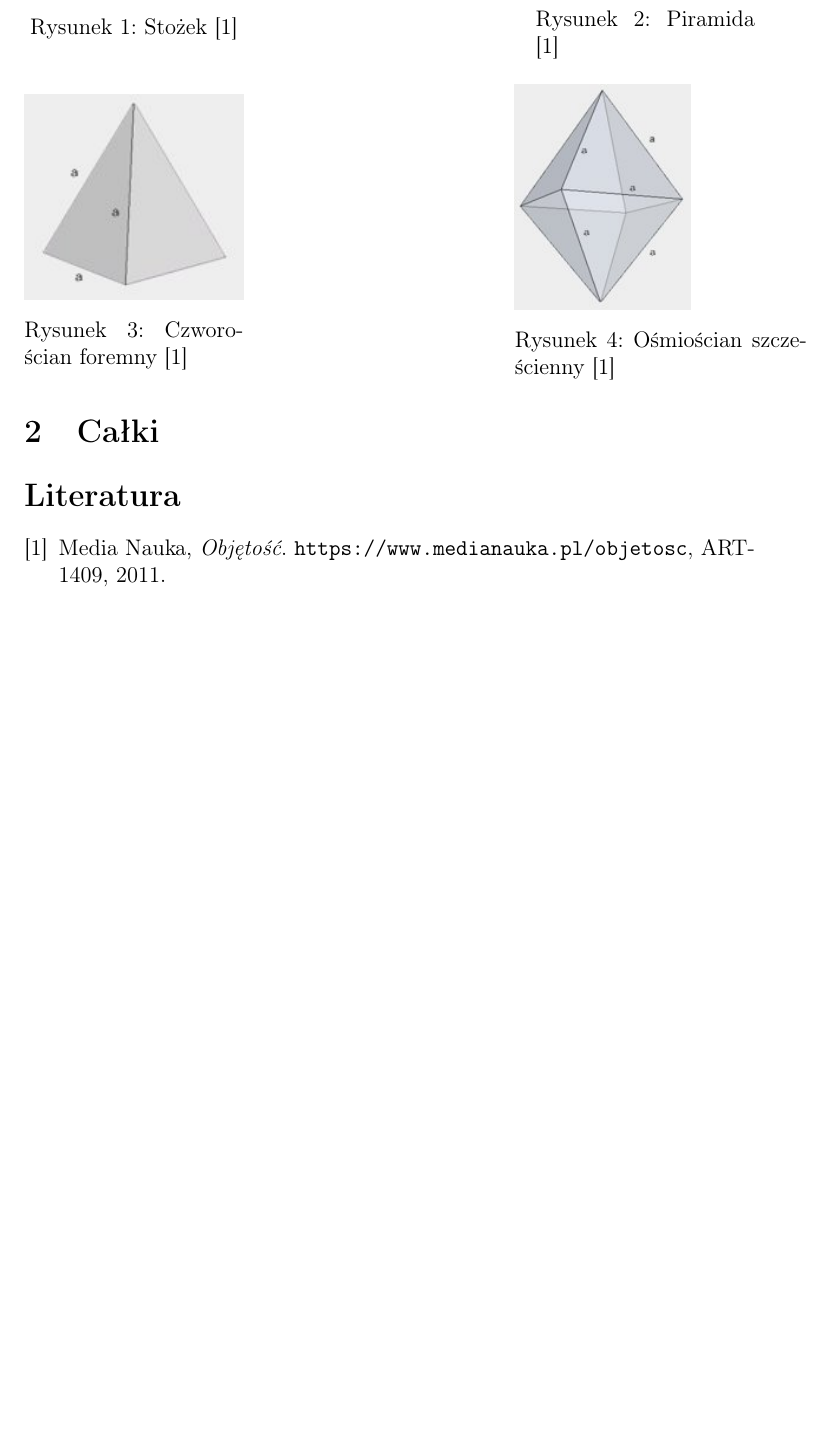
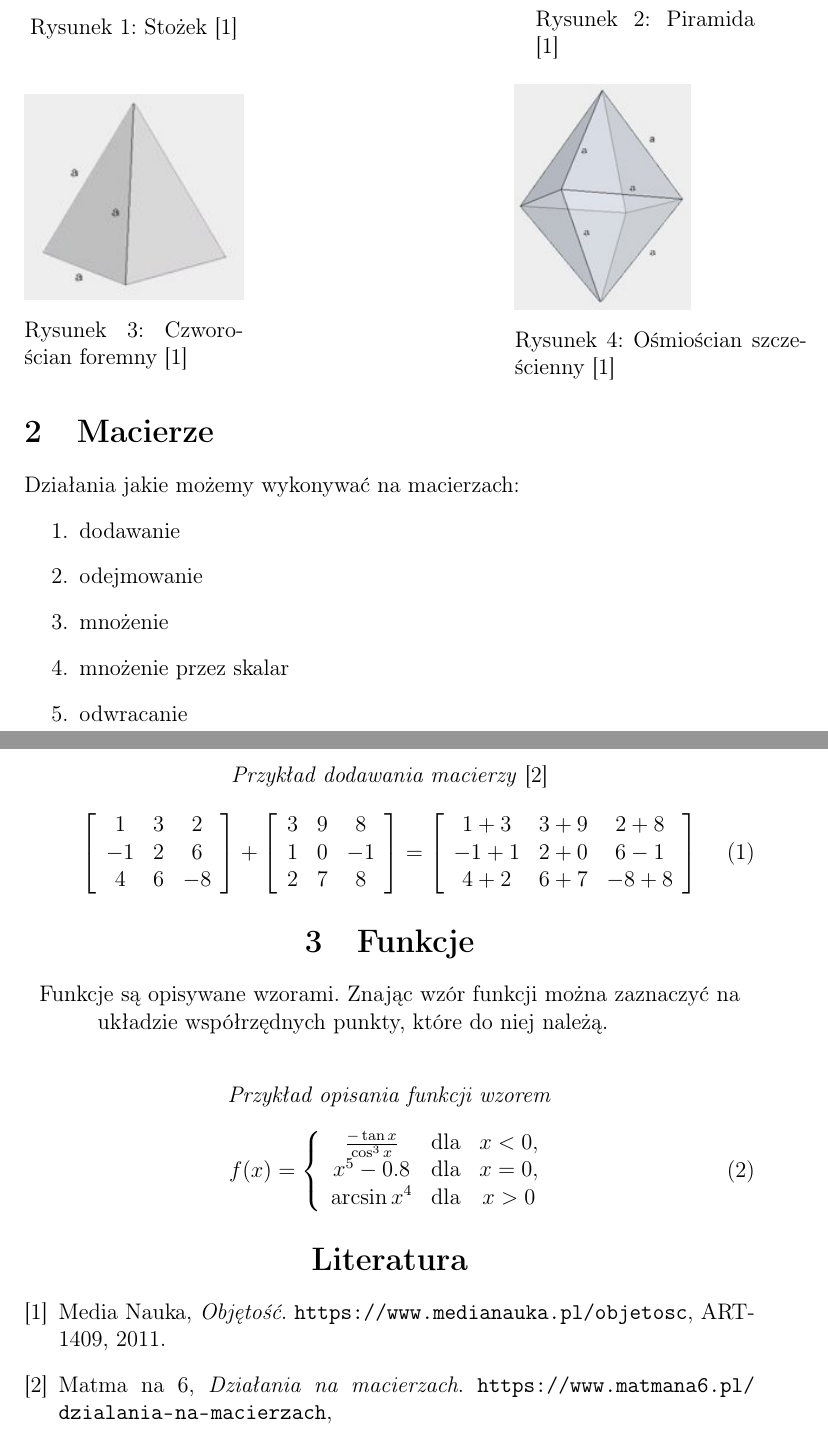
Before and after one commit to DamianDuy/Projekt_Latex, a LaTeX document (Damian_Duy_LaTeX_projekt.tex): part of page 4 of 4 before the commit and two parts of pages 4 and 5 of 5 after it, the two joined at a grey line, cut so that both start at the same text, the shorter picture padded with empty space. Compiled offline with pdfLaTeX.

Commit message:
Dodano macierze i funkcje

```diff
--- a/Damian_Duy_LaTeX_projekt.tex
+++ b/Damian_Duy_LaTeX_projekt.tex
@@ -82,7 +82,50 @@ Cytat nieznanego autora:
 \end{minipage}
 \end{figure}
 \newpage
-\section{Całki}
+\section{Macierze}
+Działania jakie możemy wykonywać na macierzach:
+\begin{enumerate}
+\item dodawanie
+\item odejmowanie
+\item mnożenie
+\item mnożenie przez skalar
+\item odwracanie
+\end{enumerate}
+\center\emph{Przykład dodawania macierzy}
+\cite{MatmaNa6}
+\begin{equation}
+\left[ \begin{array}{ccc}
+1 & 3 & 2 \\
+-1 & 2 & 6 \\
+4 & 6 & -8
+\end{array} \right]
++
+\left[ \begin{array}{ccc}
+3 & 9 & 8 \\
+1 & 0 & -1 \\
+2 & 7 & 8
+\end{array} \right]
+=
+\left[ \begin{array}{ccc}
+1+3 & 3+9 & 2+8 \\
+-1+1 & 2+0 & 6-1 \\
+4+2 & 6+7 & -8+8
+\end{array} \right]
+\end{equation}
+\section{Funkcje}
+Funkcje są opisywane wzorami. Znając wzór funkcji można zaznaczyć na układzie współrzędnych punkty, które do niej należą.
+\newline
+\center\emph{Przykład opisania funkcji wzorem}
+\begin{equation}
+\label{eq:function1}
+f(x) = \left\lbrace
+\begin{array}{cccc}
+\frac{-\tan x}{\cos^3 x} & \text{dla} & x < 0,
+\\x^5-0.8 & \text{dla} & x = 0,
+\\\arcsin x^4 & \text{dla} & x > 0
+\end{array}
+\right.
+\end{equation}
 \begin{thebibliography}{9}
 \bibitem{MediaNauka}
 Media Nauka,
@@ -90,5 +133,9 @@ Media Nauka,
 \url{https://www.medianauka.pl/objetosc},
 ART-1409,
 2011.
+\bibitem{MatmaNa6}
+Matma na 6,
+\emph{Działania na macierzach}.
+\url{https://www.matmana6.pl/dzialania-na-macierzach},
 \end{thebibliography}
 \end{document}
```
Also changed, not shown: Damian_Duy_LaTeX_projekt.pdf, 5 other files.
